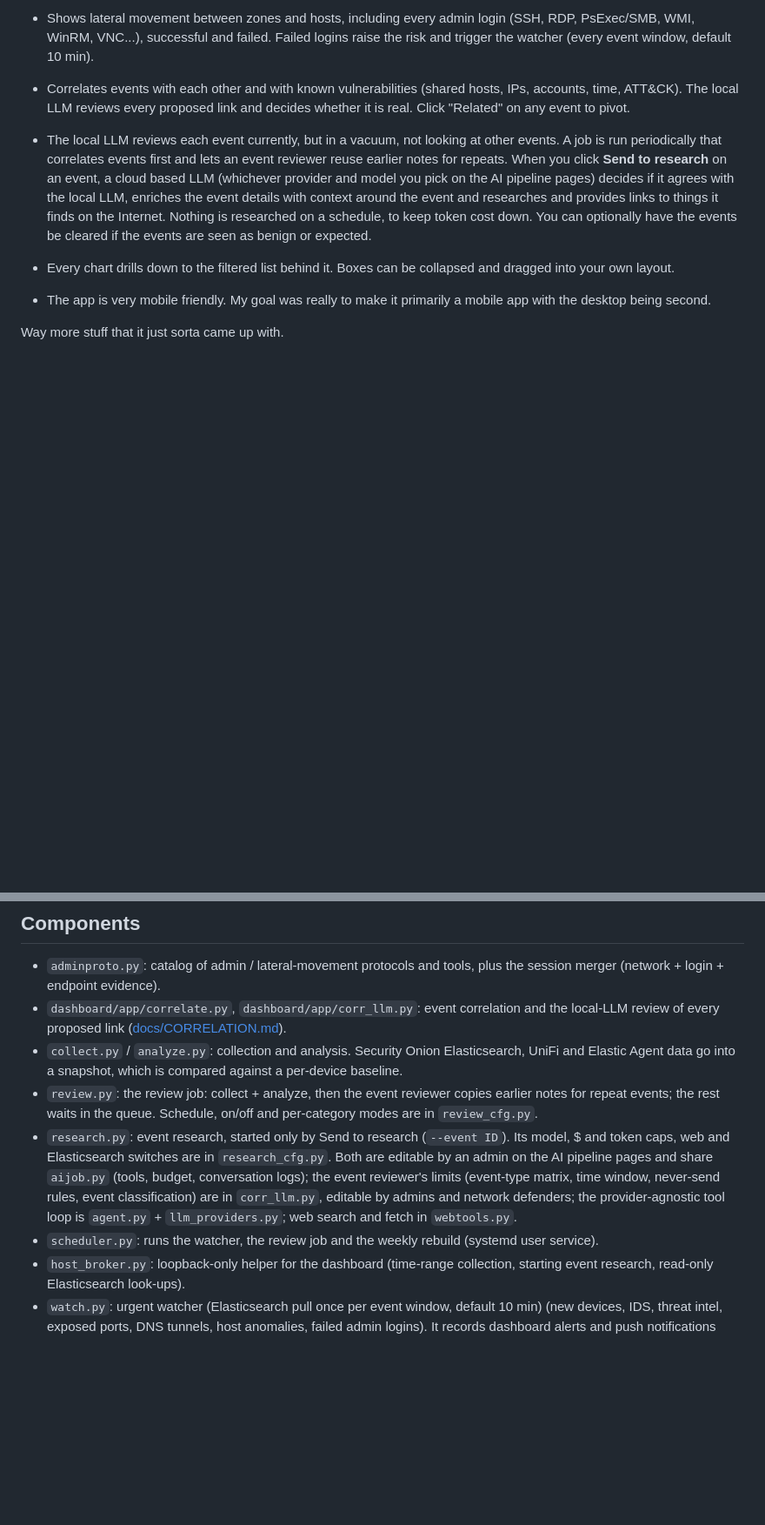
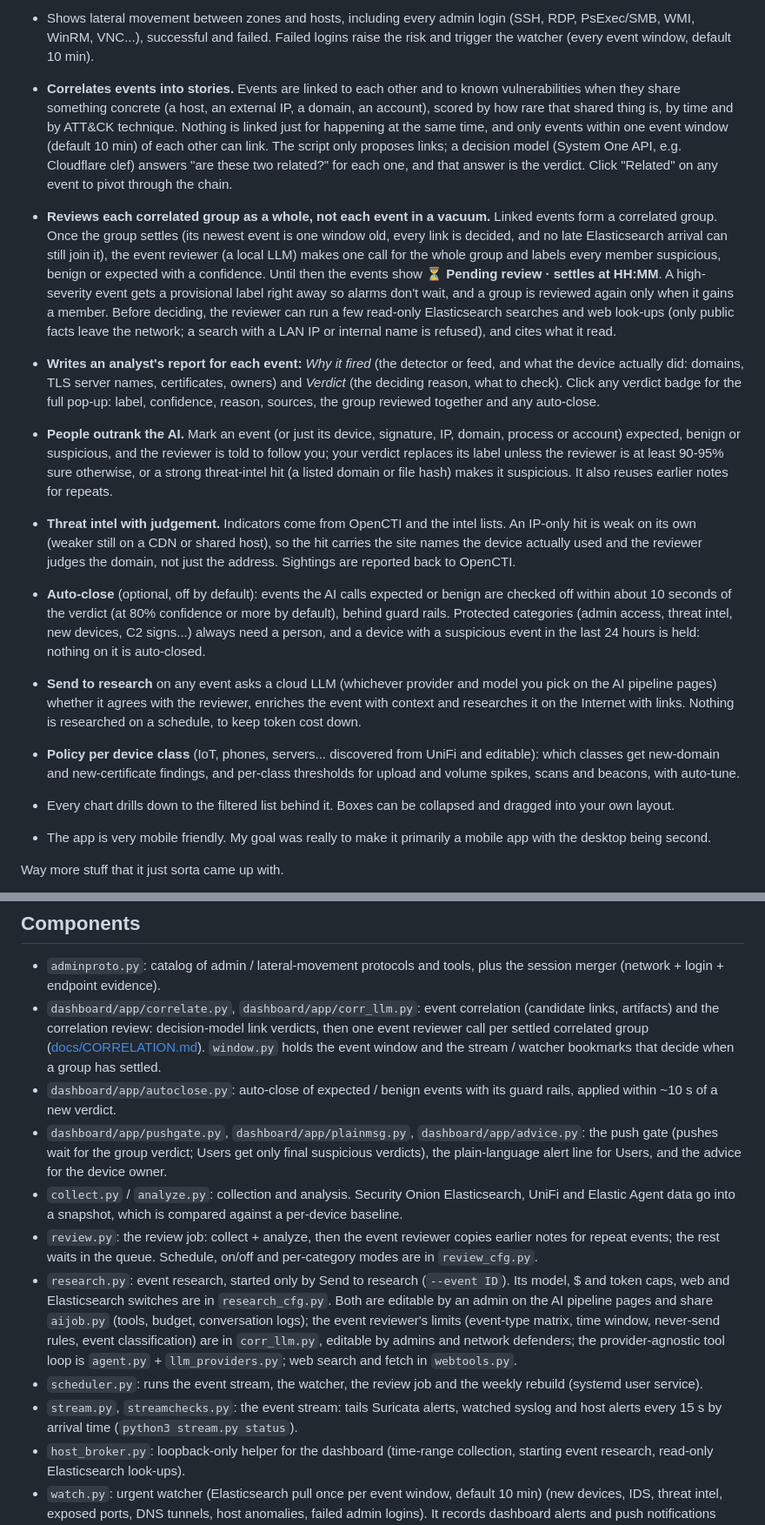
Before and after one commit to hermeslohin/netmon, a Markdown page: README.md, 2 parts joined by grey strips. Shown at 87% size. GitHub-like rendering; blank space fills up the shorter version.

Commit message:
README: describe the current correlation pipeline (decision-model links, one event-reviewer verdict per settled correlated group, pending review, analyst write-up, person's verdict, threat-intel weighting), event stream every 15 s, verdict-gated plain-language pushes with owner advice, fast auto-close, device-class policy; components stream/autoclose/pushgate/plainmsg/advice/window
Tests: Ran 1282 tests in 147.811s OK (expected failures=3)

Security scan: {"total_raw": 350, "accepted": 350, "open": 0, "new": 0, "fixed": 0, "notified": 0, "high": 0, "new_high": 0}

```diff
--- a/README.md
+++ b/README.md
@@ -53,9 +53,21 @@ Features:
 
 - Shows lateral movement between zones and hosts, including every admin login (SSH, RDP, PsExec/SMB, WMI, WinRM, VNC...), successful and failed. Failed logins raise the risk and trigger the watcher (every event window, default 10 min).
 
-- Correlates events with each other and with known vulnerabilities (shared hosts, IPs, accounts, time, ATT&CK). The local LLM reviews every proposed link and decides whether it is real. Click "Related" on any event to pivot.
+- **Correlates events into stories.** Events are linked to each other and to known vulnerabilities when they share something concrete (a host, an external IP, a domain, an account), scored by how rare that shared thing is, by time and by ATT&CK technique. Nothing is linked just for happening at the same time, and only events within one event window (default 10 min) of each other can link. The script only proposes links; a decision model (System One API, e.g. Cloudflare clef) answers "are these two related?" for each one, and that answer is the verdict. Click "Related" on any event to pivot through the chain.
 
-- The local LLM reviews each event currently, but in a vacuum, not looking at other events.  A job is run periodically that correlates events first and lets an event reviewer reuse earlier notes for repeats. When you click **Send to research** on an event, a cloud based LLM (whichever provider and model you pick on the AI pipeline pages) decides if it agrees with the local LLM, enriches the event details with context around the event and researches and provides links to things it finds on the Internet. Nothing is researched on a schedule, to keep token cost down.  You can optionally have the events be cleared if the events are seen as benign or expected.
+- **Reviews each correlated group as a whole, not each event in a vacuum.** Linked events form a correlated group. Once the group settles (its newest event is one window old, every link is decided, and no late Elasticsearch arrival can still join it), the event reviewer (a local LLM) makes one call for the whole group and labels every member suspicious, benign or expected with a confidence. Until then the events show **⏳ Pending review · settles at HH:MM**. A high-severity event gets a provisional label right away so alarms don't wait, and a group is reviewed again only when it gains a member. Before deciding, the reviewer can run a few read-only Elasticsearch searches and web look-ups (only public facts leave the network; a search with a LAN IP or internal name is refused), and cites what it read.
+
+- **Writes an analyst's report for each event:** *Why it fired* (the detector or feed, and what the device actually did: domains, TLS server names, certificates, owners) and *Verdict* (the deciding reason, what to check). Click any verdict badge for the full pop-up: label, confidence, reason, sources, the group reviewed together and any auto-close.
+
+- **People outrank the AI.** Mark an event (or just its device, signature, IP, domain, process or account) expected, benign or suspicious, and the reviewer is told to follow you; your verdict replaces its label unless the reviewer is at least 90-95% sure otherwise, or a strong threat-intel hit (a listed domain or file hash) makes it suspicious. It also reuses earlier notes for repeats.
+
+- **Threat intel with judgement.** Indicators come from OpenCTI and the intel lists. An IP-only hit is weak on its own (weaker still on a CDN or shared host), so the hit carries the site names the device actually used and the reviewer judges the domain, not just the address. Sightings are reported back to OpenCTI.
+
+- **Auto-close** (optional, off by default): events the AI calls expected or benign are checked off within about 10 seconds of the verdict (at 80% confidence or more by default), behind guard rails. Protected categories (admin access, threat intel, new devices, C2 signs...) always need a person, and a device with a suspicious event in the last 24 hours is held: nothing on it is auto-closed.
+
+- **Send to research** on any event asks a cloud LLM (whichever provider and model you pick on the AI pipeline pages) whether it agrees with the reviewer, enriches the event with context and researches it on the Internet with links. Nothing is researched on a schedule, to keep token cost down.
+
+- **Policy per device class** (IoT, phones, servers... discovered from UniFi and editable): which classes get new-domain and new-certificate findings, and per-class thresholds for upload and volume spikes, scans and beacons, with auto-tune.
 
 - Every chart drills down to the filtered list behind it. Boxes can be collapsed and dragged into your own layout.
 
@@ -91,11 +104,14 @@ Want to run this on your own network? Follow **[docs/SETUP.md](docs/SETUP.md)**:
 ## Components
 
 - `adminproto.py`: catalog of admin / lateral-movement protocols and tools, plus the session merger (network + login + endpoint evidence).
-- `dashboard/app/correlate.py`, `dashboard/app/corr_llm.py`: event correlation and the local-LLM review of every proposed link ([docs/CORRELATION.md](docs/CORRELATION.md)).
+- `dashboard/app/correlate.py`, `dashboard/app/corr_llm.py`: event correlation (candidate links, artifacts) and the correlation review: decision-model link verdicts, then one event reviewer call per settled correlated group ([docs/CORRELATION.md](docs/CORRELATION.md)). `window.py` holds the event window and the stream / watcher bookmarks that decide when a group has settled.
+- `dashboard/app/autoclose.py`: auto-close of expected / benign events with its guard rails, applied within ~10 s of a new verdict.
+- `dashboard/app/pushgate.py`, `dashboard/app/plainmsg.py`, `dashboard/app/advice.py`: the push gate (pushes wait for the group verdict; Users get only final suspicious verdicts), the plain-language alert line for Users, and the advice for the device owner.
 - `collect.py` / `analyze.py`: collection and analysis. Security Onion Elasticsearch, UniFi and Elastic Agent data go into a snapshot, which is compared against a per-device baseline.
 - `review.py`: the review job: collect + analyze, then the event reviewer copies earlier notes for repeat events; the rest waits in the queue. Schedule, on/off and per-category modes are in `review_cfg.py`.
 - `research.py`: event research, started only by Send to research (`--event ID`). Its model, $ and token caps, web and Elasticsearch switches are in `research_cfg.py`. Both are editable by an admin on the AI pipeline pages and share `aijob.py` (tools, budget, conversation logs); the event reviewer's limits (event-type matrix, time window, never-send rules, event classification) are in `corr_llm.py`, editable by admins and network defenders; the provider-agnostic tool loop is `agent.py` + `llm_providers.py`; web search and fetch in `webtools.py`.
-- `scheduler.py`: runs the watcher, the review job and the weekly rebuild (systemd user service).
+- `scheduler.py`: runs the event stream, the watcher, the review job and the weekly rebuild (systemd user service).
+- `stream.py`, `streamchecks.py`: the event stream: tails Suricata alerts, watched syslog and host alerts every 15 s by arrival time (`python3 stream.py status`).
 - `host_broker.py`: loopback-only helper for the dashboard (time-range collection, starting event research, read-only Elasticsearch look-ups).
 - `watch.py`: urgent watcher (Elasticsearch pull once per event window, default 10 min) (new devices, IDS, threat intel, exposed ports, DNS tunnels, host anomalies, failed admin logins). It records dashboard alerts and push notifications (nothing is posted to Discord).
 - `hosts.py`, `osq.py`, `hostdetail.py`: host and endpoint telemetry (Elastic Defend, osquery).
```
Also changed, not shown: other parts of README.md (+4 -3 lines).
